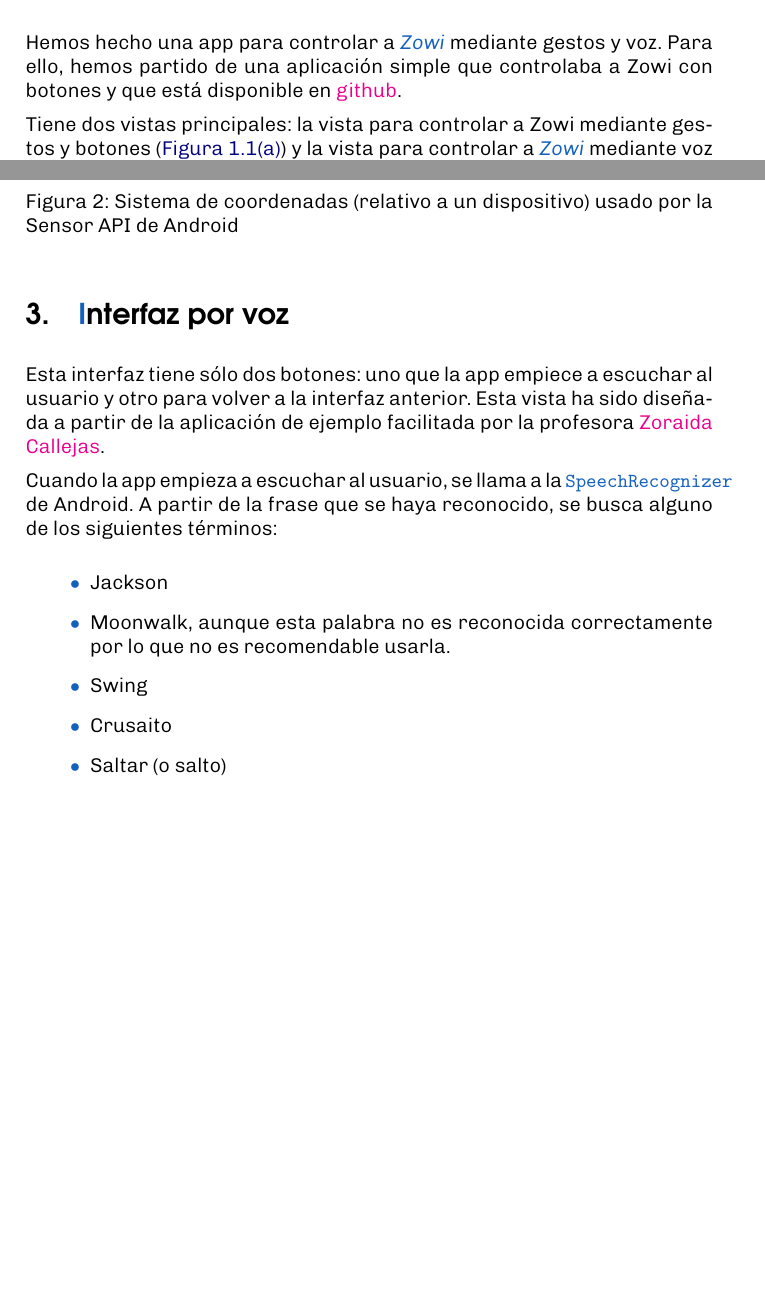
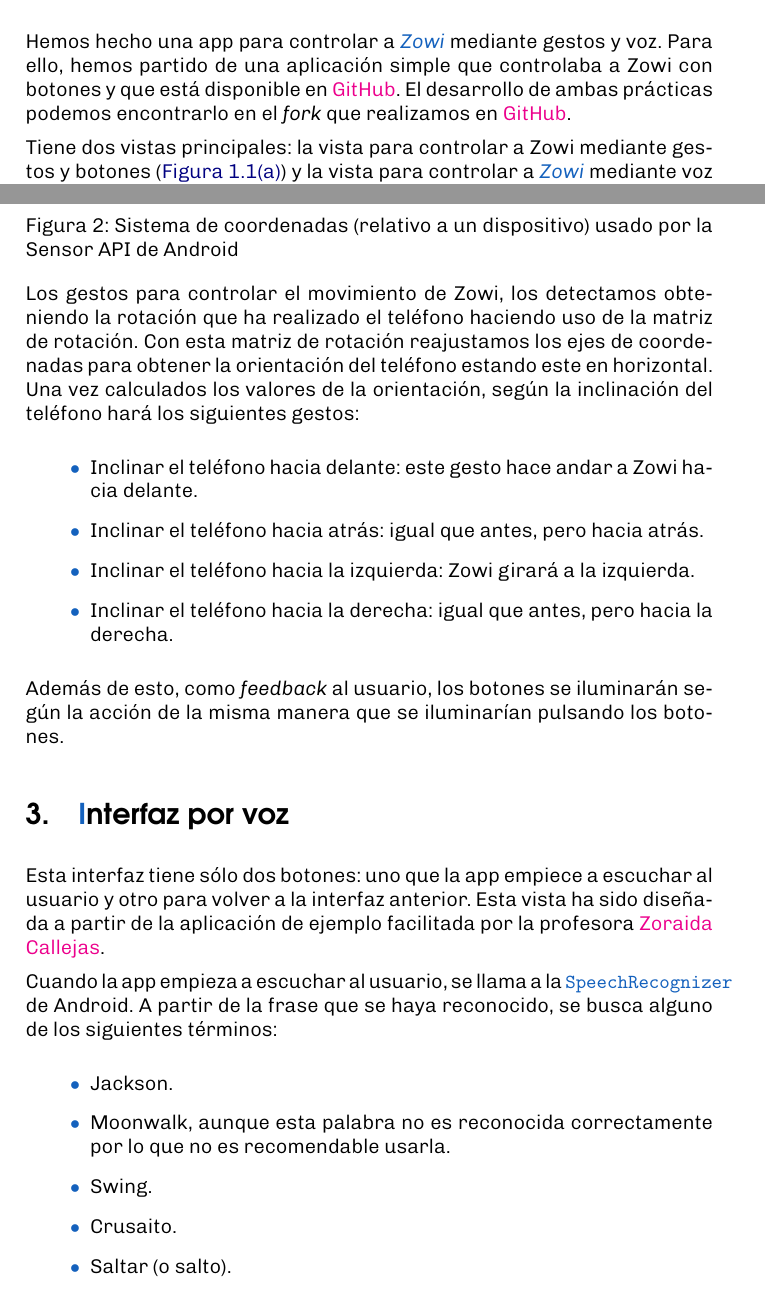
Before and after one commit to BraulioV/ZowiApp3D, a LaTeX document (Memoria/memoria.tex): two parts of pages 1 and 2 of 2 before the commit and two parts of pages 1 and 2 of 3 after it, joined at a grey line, cut so that both start at the same text, the shorter picture padded with empty space. Compiled offline with pdfLaTeX.

Commit message:
memoria terminada

```diff
--- a/Memoria/memoria.tex
+++ b/Memoria/memoria.tex
@@ -92,7 +92,7 @@
 \tableofcontents
 
 \section{\textcolor{denim}La app}
-Hemos hecho una app para controlar a \textit{\textcolor{denim}{Zowi}} mediante gestos y voz. Para ello, hemos partido de una aplicación simple que controlaba a Zowi con botones y que está disponible en \href{https://github.com/jalucenyo/ZowiApp3D}{github}.
+Hemos hecho una app para controlar a \textit{\textcolor{denim}{Zowi}} mediante gestos y voz. Para ello, hemos partido de una aplicación simple que controlaba a Zowi con botones y que está disponible en \href{https://github.com/jalucenyo/ZowiApp3D}{GitHub}. El desarrollo de ambas prácticas podemos encontrarlo en el \textit{fork} que realizamos en \href{https://github.com/mgmacias95/ZowiApp3D}{GitHub}.
 
 Tiene dos vistas principales: la vista para controlar a Zowi mediante gestos y botones (\hyperref[gestos]{Figura \thesection .\ref*{gestos}}) y la vista para controlar a \textit{\textcolor{denim}{Zowi}} mediante voz (\hyperref[voz]{Figura \thesection .\ref*{voz}}). La primera ha sido realizada para la práctica 3 y la última, para la práctica 4.
 
@@ -126,19 +126,30 @@ En la \hyperref[axis]{Figura \ref*{axis}} vemos el sistema de coordenadas relati
     \label{axis}
 \end{figure}
 
+Los gestos para controlar el movimiento de Zowi, los detectamos obteniendo la rotación que ha realizado el teléfono haciendo uso de la matriz de rotación. Con esta matriz de rotación reajustamos los ejes de coordenadas para obtener la orientación del teléfono estando este en horizontal. Una vez calculados los valores de la orientación, según la inclinación del teléfono hará los siguientes gestos:
+
+\begin{enumerate}[\qquad\ \color{denim}{$\bullet$}]
+  \item Inclinar el teléfono hacia delante: este gesto hace andar a Zowi hacia delante.
+  \item Inclinar el teléfono hacia atrás: igual que antes, pero hacia atrás.
+  \item Inclinar el teléfono hacia la izquierda: Zowi girará a la izquierda.
+  \item Inclinar el teléfono hacia la derecha: igual que antes, pero hacia la derecha.
+\end{enumerate}
+
+Además de esto, como \textit{feedback} al usuario, los botones se iluminarán según la acción de la misma manera que se iluminarían pulsando los botones.
+
 \section{\textcolor{denim}Interfaz por voz}
 Esta interfaz tiene sólo dos botones: uno que la app empiece a escuchar al usuario y otro para volver a la interfaz anterior. Esta vista ha sido diseñada a partir de la aplicación de ejemplo facilitada por la profesora \href{https://github.com/zoraidacallejas}{Zoraida Callejas}.
 
 Cuando la app empieza a escuchar al usuario, se llama a la \texttt{\textcolor{denim}{SpeechRecognizer}} de Android. A partir de la frase que se haya reconocido, se busca alguno de los siguientes términos:
 
 \begin{enumerate}[\qquad\ \color{denim}{$\bullet$}]
-    \item Jackson
+    \item Jackson.
     \item Moonwalk, aunque esta palabra no es reconocida correctamente por lo que no es recomendable usarla.
-    \item Swing
-    \item Crusaito
-    \item Saltar (o salto)
-    \item Parar
-    \item Ayuda
+    \item Swing.
+    \item Crusaito.
+    \item Saltar (o salto).
+    \item Parar.
+    \item Ayuda.
 \end{enumerate}
 
 Además, algunas de estas acciones requieren también que le indiquemos la dirección (izquierda o derecha). Si indicamos en la misma frase ambas direcciones, la app nos dará un error diciendo que Zowi sólo puede moverse en una dirección. Podemos decírle a Zowi la acción mediante una frase, ya que sólo va a buscar la palabra clave que es la orden.
```
